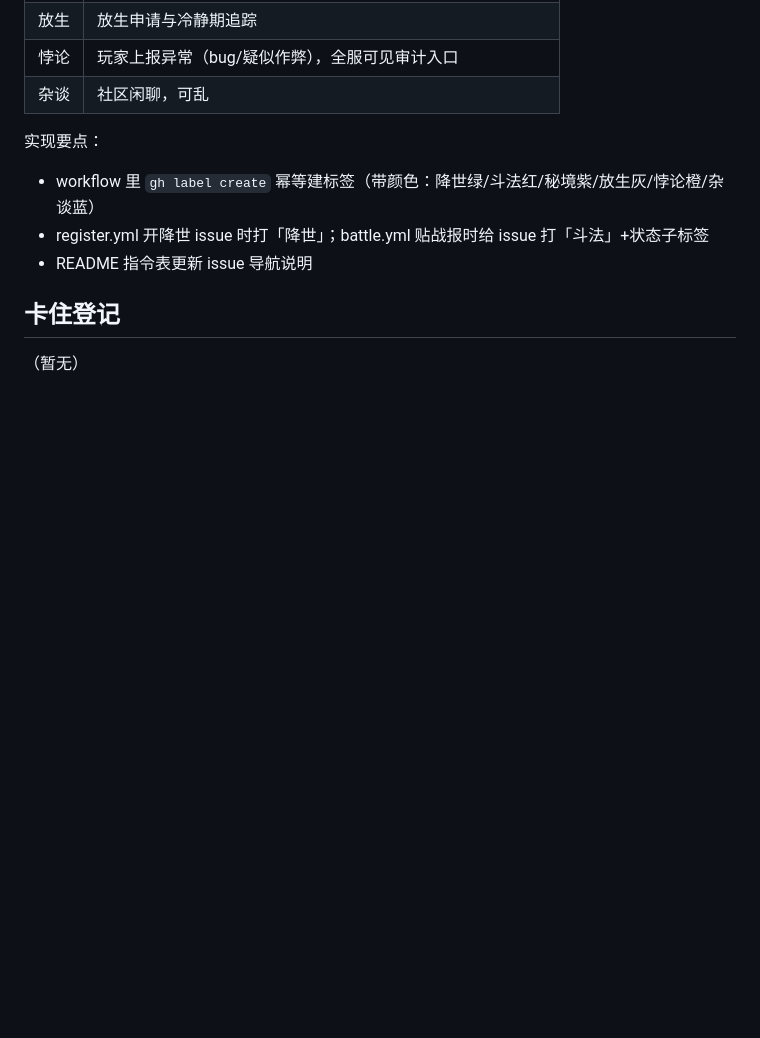
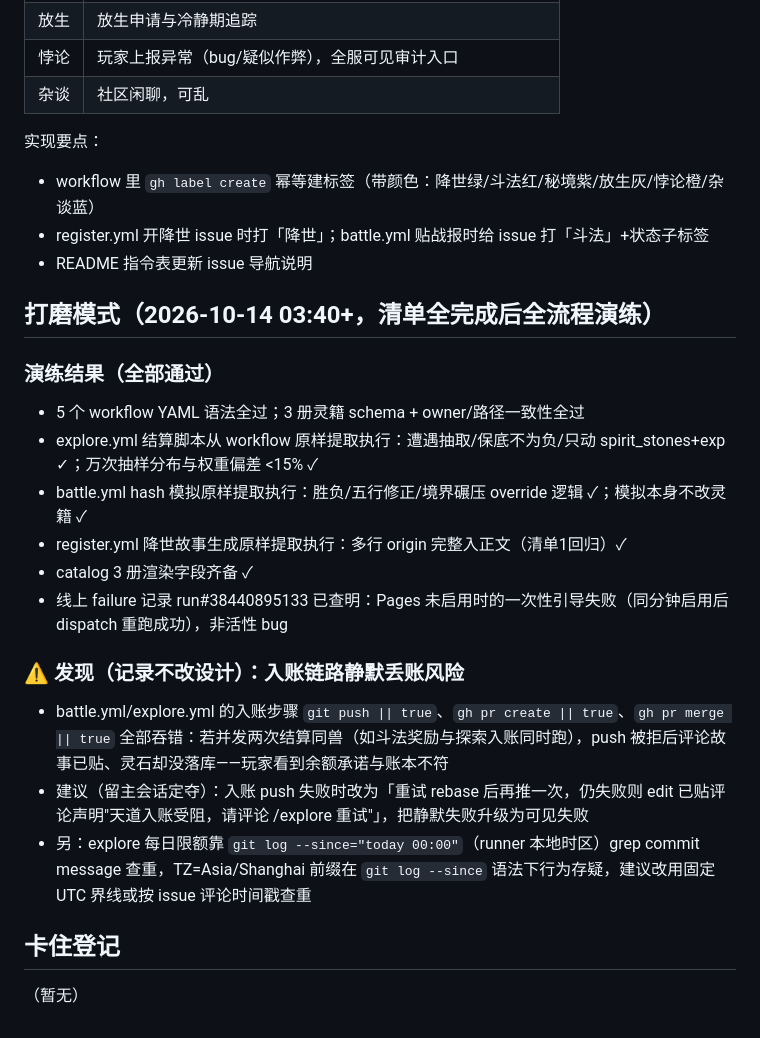
Before and after one commit to leonezhu/rebase, a Markdown page: ITERATION.md, the part around the change. GitHub-like rendering; blank space fills up the shorter version.

Commit message:
ITERATION: 全流程演练通过（5工作流+3灵籍+万次抽样）——记录入账链路静默丢账风险与限额时区存疑，留主会话定夺

```diff
--- a/ITERATION.md
+++ b/ITERATION.md
@@ -46,6 +46,21 @@
 - register.yml 开降世 issue 时打「降世」；battle.yml 贴战报时给 issue 打「斗法」+状态子标签
 - README 指令表更新 issue 导航说明
 
+## 打磨模式（2026-10-14 03:40+，清单全完成后全流程演练）
+
+### 演练结果（全部通过）
+- 5 个 workflow YAML 语法全过；3 册灵籍 schema + owner/路径一致性全过
+- explore.yml 结算脚本从 workflow 原样提取执行：遭遇抽取/保底不为负/只动 spirit_stones+exp ✓；万次抽样分布与权重偏差 <15% ✓
+- battle.yml hash 模拟原样提取执行：胜负/五行修正/境界碾压 override 逻辑 ✓；模拟本身不改灵籍 ✓
+- register.yml 降世故事生成原样提取执行：多行 origin 完整入正文（清单1回归）✓
+- catalog 3 册渲染字段齐备 ✓
+- 线上 failure 记录 run#38440895133 已查明：Pages 未启用时的一次性引导失败（同分钟启用后 dispatch 重跑成功），非活性 bug
+
+### ⚠️ 发现（记录不改设计）：入账链路静默丢账风险
+- battle.yml/explore.yml 的入账步骤 `git push || true`、`gh pr create || true`、`gh pr merge || true` 全部吞错：若并发两次结算同兽（如斗法奖励与探索入账同时跑），push 被拒后评论故事已贴、灵石却没落库——玩家看到余额承诺与账本不符
+- 建议（留主会话定夺）：入账 push 失败时改为「重试 rebase 后再推一次，仍失败则 edit 已贴评论声明"天道入账受阻，请评论 /explore 重试"」，把静默失败升级为可见失败
+- 另：explore 每日限额靠 `git log --since="today 00:00"`（runner 本地时区）grep commit message 查重，TZ=Asia/Shanghai 前缀在 `git log --since` 语法下行为存疑，建议改用固定 UTC 界线或按 issue 评论时间戳查重
+
 ## 卡住登记
 
 （暂无）
```
